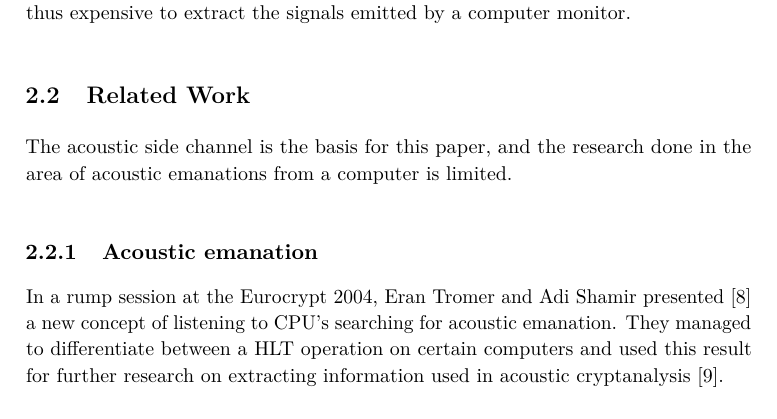
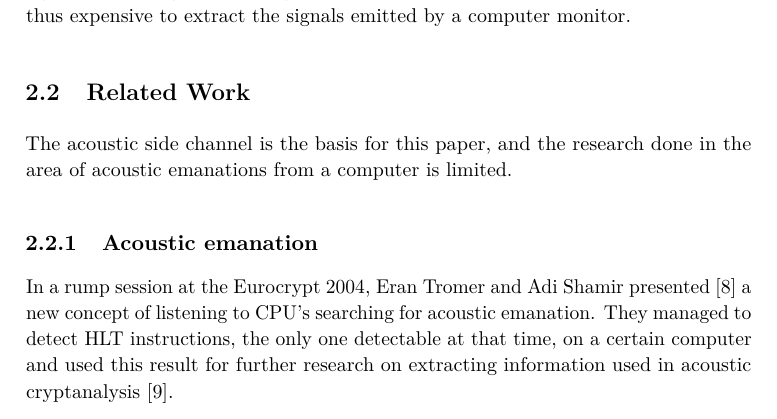
Before and after one commit to martme/semesterproject-report, a LaTeX thesis (report/main.tex, which reads report/chapter2.tex): part of page 22 of 65, cut so that both start at the same text. Compiled offline with pdfLaTeX.

Commit message:
chp2: rump session

```diff
--- a/report/chapter2.tex
+++ b/report/chapter2.tex
@@ -43,7 +43,7 @@ The acoustic side channel is the basis for this paper, and the research done in
 
 \subsection{Acoustic emanation}
 In a rump session at the Eurocrypt 2004, Eran Tromer and Adi Shamir presented~\cite{tromer2004acoustic} a new concept of listening to CPU's searching for acoustic emanation.
-They managed to differentiate between a HLT operation on certain computers and used this result for further research on extracting information used in acoustic cryptanalysis~\cite{tromer2007hardware}.
+They managed to detect HLT instructions, the only one detectable at that time, on a certain computer and used this result for further research on extracting information used in acoustic cryptanalysis~\cite{tromer2007hardware}.
 
 \subsection{Low-Frequency Acoustic Cryptanalysis}\label{chp2:subsec:original_research}
 We base our project on the work of Daniel Genkin, Adi Shamir and Eran Tromer.
```
